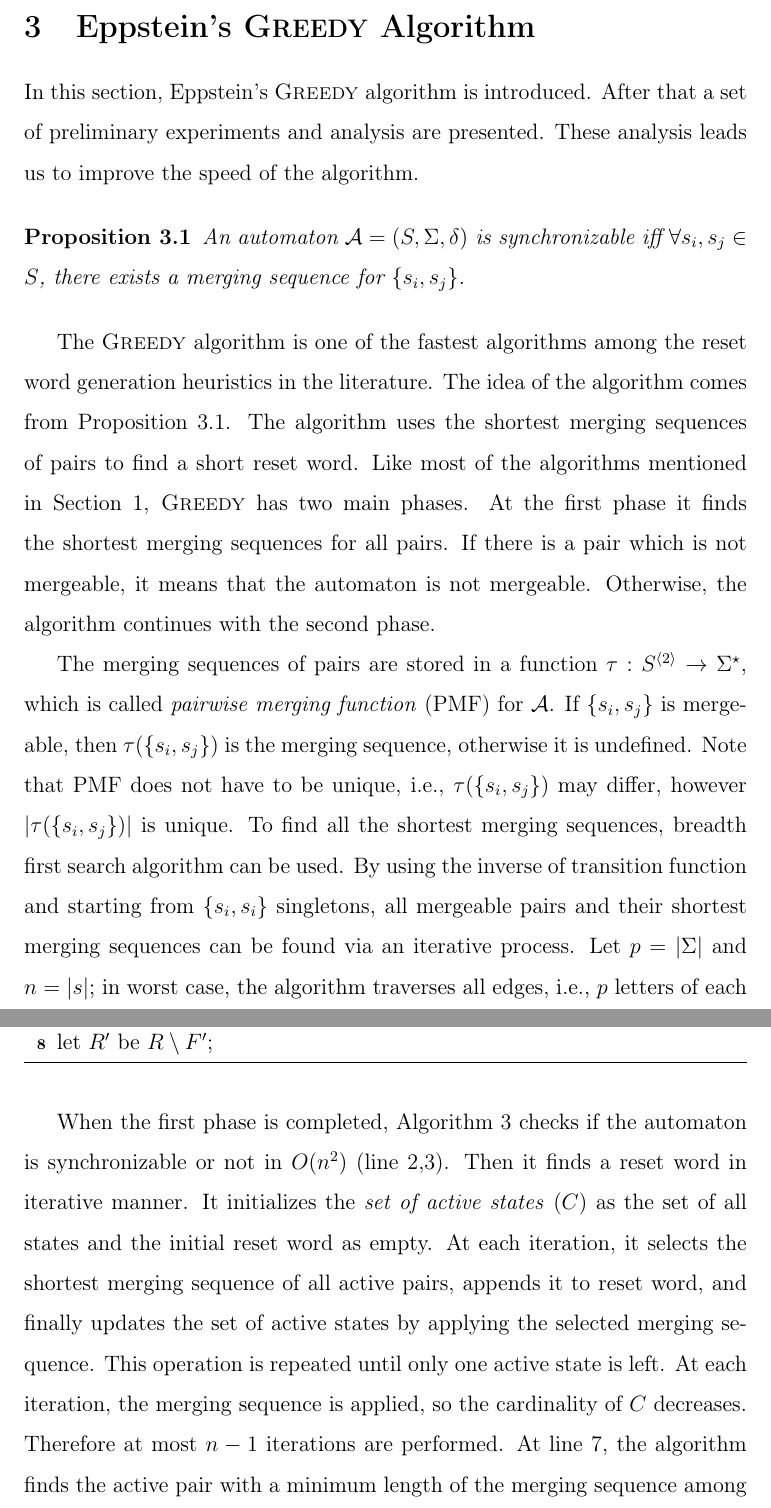
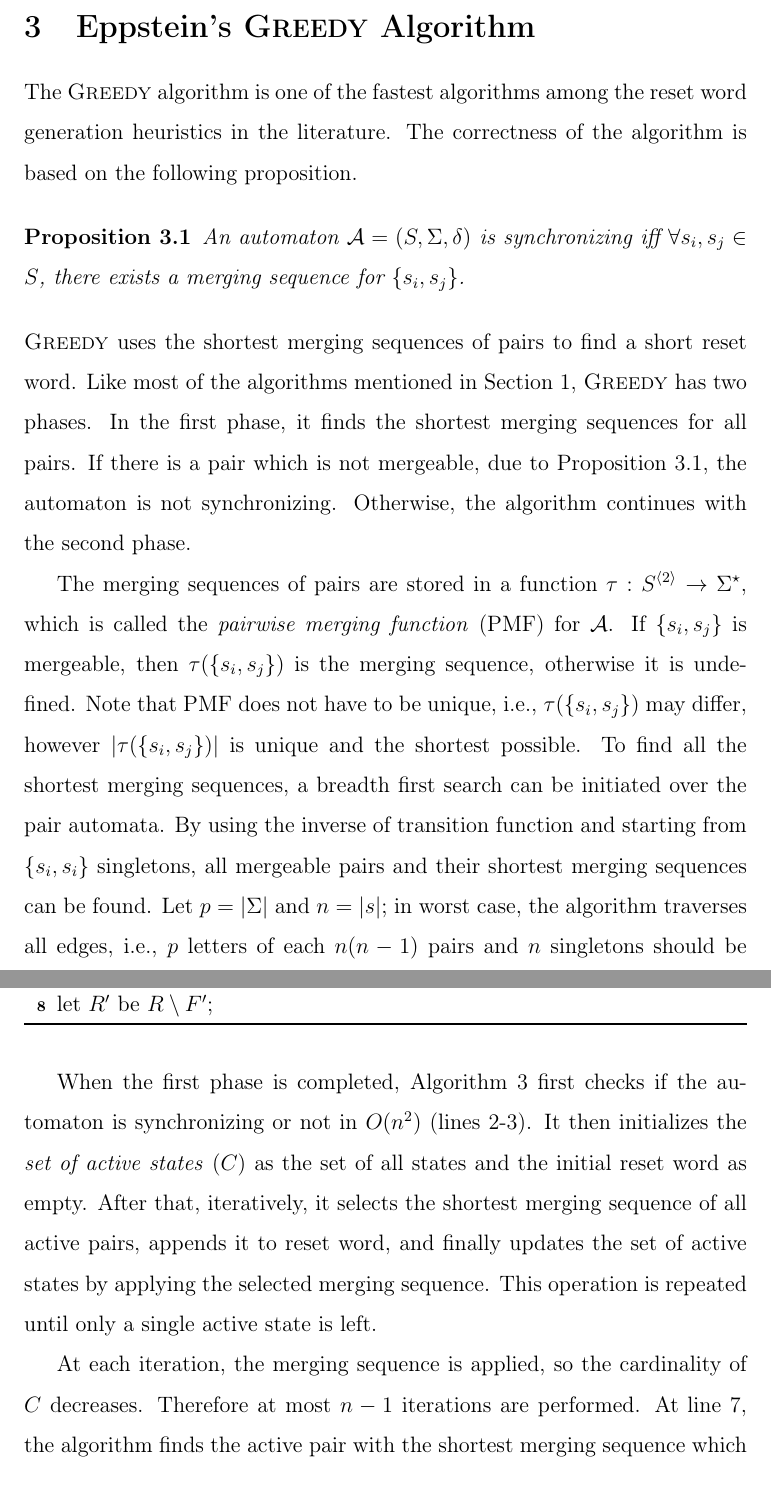
Before and after one commit to skarahoda/master-thesis, a LaTeX thesis (thesis.tex): two parts of pages 20 and 22 of 61, joined at a grey line, cut so that both start at the same text. Compiled offline with pdfLaTeX.

Commit message:
until 3.1

```diff
--- a/thesis.tex
+++ b/thesis.tex
@@ -242,14 +242,15 @@ Recently, Berlinkov \cite{Berlinkov2016} showed that there exist an algorithm th
 \clearpage
 \section{Eppstein's \greedyAlgo\ Algorithm}
 \label{sec:greedy}
-In this section, Eppstein's \greedyAlgo\ algorithm is introduced. After that a set of preliminary experiments and analysis are presented. These analysis leads us to improve the speed of the algorithm.
+
+The \greedyAlgo\ algorithm is one of the fastest algorithms among the reset word generation heuristics in the literature. The correctness of the algorithm is based on the following proposition.
 
 \begin{proposition}
 	\label{prop:synchronizable}
-	An automaton ${\cal A}=(S,\Sigma,\delta)$ is synchronizable iff $\forall s_i,s_j \in S$, there exists a merging sequence for $\{ s_i, s_j \}$.
+	An automaton ${\cal A}=(S,\Sigma,\delta)$ is synchronizing iff $\forall s_i,s_j \in S$, there exists a merging sequence for $\{ s_i, s_j \}$.
 \end{proposition}
 
-The \greedyAlgo\ algorithm is one of the fastest algorithms among the reset word generation heuristics in the literature. The idea of the algorithm comes from Proposition \ref{prop:synchronizable}. The algorithm uses the shortest merging sequences of pairs to find a short reset word. Like most of the algorithms mentioned in Section \ref{sec:Intro}, \greedyAlgo\ has two main phases. At the first phase it finds the shortest merging sequences for all pairs. If there is a pair which is not mergeable, it means that the automaton is not mergeable. Otherwise, the algorithm continues with the second phase.
+\noindent \greedyAlgo\  uses the shortest merging sequences of pairs to find a short reset word. Like most of the algorithms mentioned in Section \ref{sec:Intro}, \greedyAlgo\ has two  phases. In the first phase, it finds the shortest merging sequences for all pairs. If there is a pair which is not mergeable, due to Proposition~\ref{prop:synchronizable}, the automaton is not synchronizing. Otherwise, the algorithm continues with the second phase.
 
-The merging sequences of pairs are stored in a function $\tau : S^{\langle 2 \rangle} \rightarrow \Sigma^\star$, which is called \textit{pairwise merging function} (PMF) for ${\cal A}$. If $\{ s_i, s_j \}$ is mergeable, then $\tau(\{ s_i, s_j \})$ is the merging sequence, otherwise it is undefined. Note that PMF does not have to be unique, i.e., $\tau(\{ s_i, s_j \})$ may differ, however  $|\tau(\{ s_i, s_j \})|$ is unique. To find all the shortest merging sequences, breadth first search algorithm can be used. By using the inverse of transition function and starting from $\{ s_i, s_i \}$ singletons, all mergeable pairs and their shortest merging sequences can be found via an iterative process. Let $p=|\Sigma|$ and $n=|s|$; in worst case, the algorithm traverses all edges, i.e., $p$ letters of each $n(n-1)$ pairs and $n$ singletons should be checked. Therefore the complexity of the second phase is $O(pn^2)$.
+The merging sequences of pairs are stored in a function $\tau : S^{\langle 2 \rangle} \rightarrow \Sigma^\star$, which is called the \textit{pairwise merging function} (PMF) for ${\cal A}$. If $\{ s_i, s_j \}$ is mergeable, then $\tau(\{ s_i, s_j \})$ is the merging sequence, otherwise it is undefined. Note that PMF does not have to be unique, i.e., $\tau(\{ s_i, s_j \})$ may differ, however  $|\tau(\{ s_i, s_j \})|$ is unique and the shortest possible. To find all the shortest merging sequences, a breadth first search can be initiated over the pair automata. By using the inverse of transition function and starting from $\{ s_i, s_i \}$ singletons, all mergeable pairs and their shortest merging sequences can be found. Let $p=|\Sigma|$ and $n=|s|$; in worst case, the algorithm traverses all edges, i.e., $p$ letters of each $n(n-1)$ pairs and $n$ singletons should be checked. Therefore the complexity of the first phase is $O(pn^2)$.
 
@@ -308,9 +309,11 @@ Thanks to the inverse of transition function and Proposition \ref{prop:merging},
 	let $R'$ be $R \setminus F'$;
 \end{algorithm}
 
-When the first phase is completed, Algorithm \ref{algo:greedy} checks if the automaton is synchronizable or not in $O(n^2)$ (line 2,3). Then it finds a reset word in iterative manner. It initializes the \textit{set of active states} ($C$) as the set of all states and the initial reset word as empty. At each iteration, it selects the shortest merging sequence of all active pairs, appends it to reset word, and finally updates the set of active states by applying the selected merging sequence. This operation is repeated until only one active state is left. At each iteration, the merging sequence is applied, so the cardinality of $C$ decreases. Therefore at most $n-1$ iterations are performed. At line 7, the algorithm finds the active pair with a minimum length of the merging sequence among active pairs, which is $O(n^2)$ per iteration. Line 8 takes constant time. The length of the merging sequence can be at most $n^2$. Therefore the time complexity of line 9 is $O(n^3)$ for one iteration. Overall the second phase takes $O(n^4)$ and Algorithm \ref{algo:greedy} requires $O(pn^2 + n^4)$ time.
+When the first phase is completed, Algorithm \ref{algo:greedy} first checks if the automaton is synchronizing or not in $O(n^2)$ (lines 2-3). It then initializes the \textit{set of active states} ($C$) as the set of all states and the initial reset word as empty. After that, iteratively, it selects the shortest merging sequence of all active pairs, appends it to reset word, and finally updates the set of active states by applying the selected merging sequence. This operation is repeated until only a single active state is left.
 
-The upper bounds of the phases can be computed in a slightly different way. For a synchronizable automaton, first phase is $\Omega(n^2)$ since it finds a merging sequence for all pairs. At the best case, phase two takes a merging sequnence with length of one, which is also a reset word. Then the algorithm applies the merging sequence to all states. Therefore, the lower bound of the second phase is $\Omega(n)$. Thus Algorithm \ref{algo:greedy} has $O(pn^2 + n^4)$ and $\Omega(n^2)$ time complexity. Since there is a huge gap between the time complexity of the best case and the worst case, we extended our observations with the empirical results. At Section \ref{sec:greedy-analysis}, bottleneck of the algorithm is introduced with experimental analysis.
+At each iteration, the merging sequence is applied, so the cardinality of $C$ decreases. Therefore at most $n-1$ iterations are performed. At line 7, the algorithm finds the active pair with the shortest merging sequence which takes $O(n^2)$ per iteration. Line 8 takes constant time. The length of each merging sequence can be at most $n^2$. Therefore the time complexity of line 9 is $O(n^3)$ for a single iteration. Overall, the second phase takes $O(n^4)$ and Algorithm \ref{algo:greedy} requires $O(pn^2 + n^4)$ time.
+
+The upper bounds of the phases can be computed in a slightly different way. For a synchronizing automaton, the first phase is $\Omega(n^2)$ since it finds a merging sequence for all pairs. At best, phase two takes a merging sequence with length of one, which is also a reset word. Then the algorithm applies the merging sequence to all states. Therefore, the lower bound of the second phase is $\Omega(n)$. Thus Algorithm \ref{algo:greedy} has $O(pn^2 + n^4)$ and $\Omega(n^2)$ time complexity. Since there is a huge gap between the best  and the worst case complexities, we extended our observations with the empirical results. In the next subsection, the bottleneck of the algorithm is introduced with a thorough experimental analysis.
 
 \begin{algorithm}[ht]
 	\caption{Eppstein's \greedyAlgo\ algorithm}
```
Also changed, not shown: thesis.tex (6 more changed lines).
